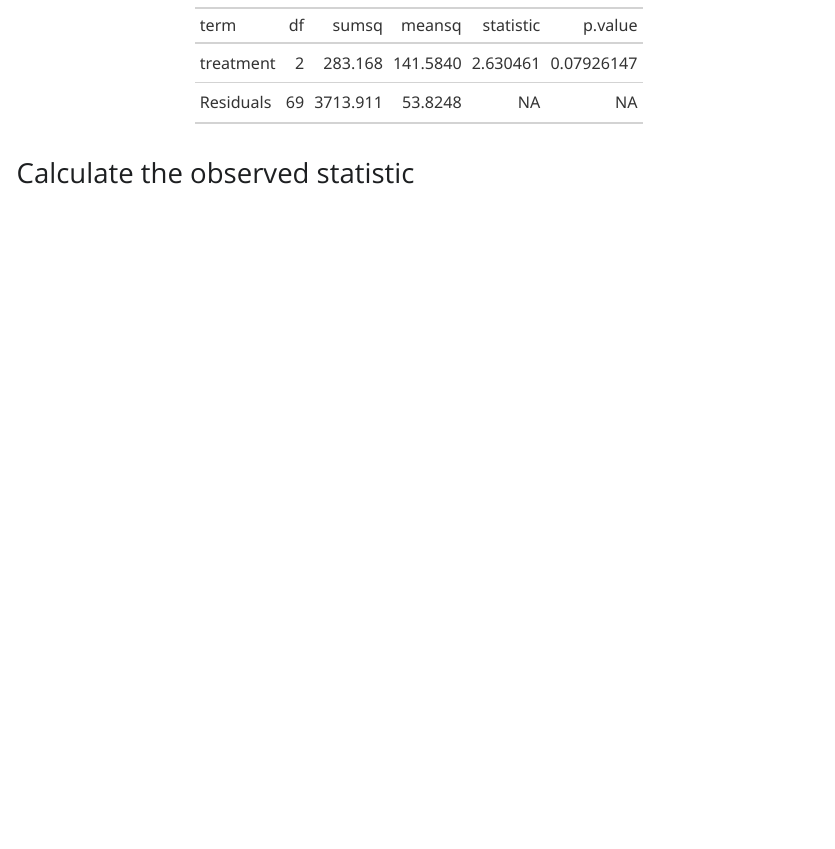
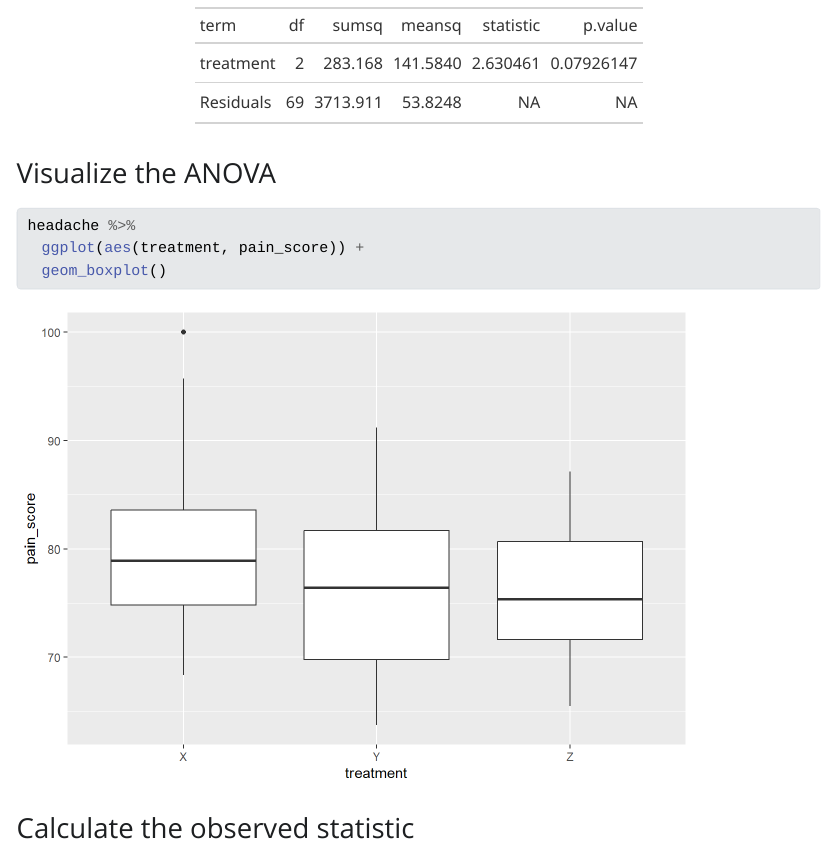
Before and after one commit to hbowley/one_way_ANOVA, a Quarto document (one_way_ANOVA.qmd): the page in a window 1100 px wide, from 590 px down. The pictures show the output file one_way_ANOVA.html that the author committed with the source, opened offline; Quarto's library style sheets are replaced by a plain one without menus.

Commit message:
add graphs

````diff
--- a/one_way_ANOVA.qmd
+++ b/one_way_ANOVA.qmd
@@ -30,6 +30,15 @@ anova <-aov(pain_score ~ treatment, data = headache)
 anova %>%
   tidy() %>%
   gt()
+```
+
+### Visualize the ANOVA
+
+```{r}
+#| echo: true
+headache %>%
+  ggplot(aes(treatment, pain_score)) +
+  geom_boxplot()
 ```
 
 ### Calculate the observed statistic
````
Also changed, not shown: one_way_ANOVA.html, one_way_ANOVA_files/figure-html/unnamed-chunk-3-1.png (added), one_way_ANOVA_files/figure-html/unnamed-chunk-6-1.png (added).
